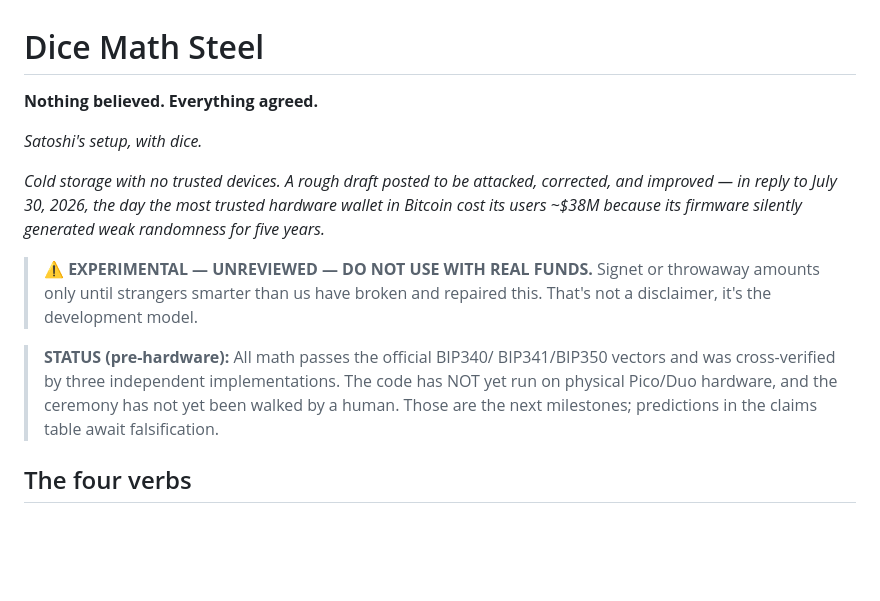
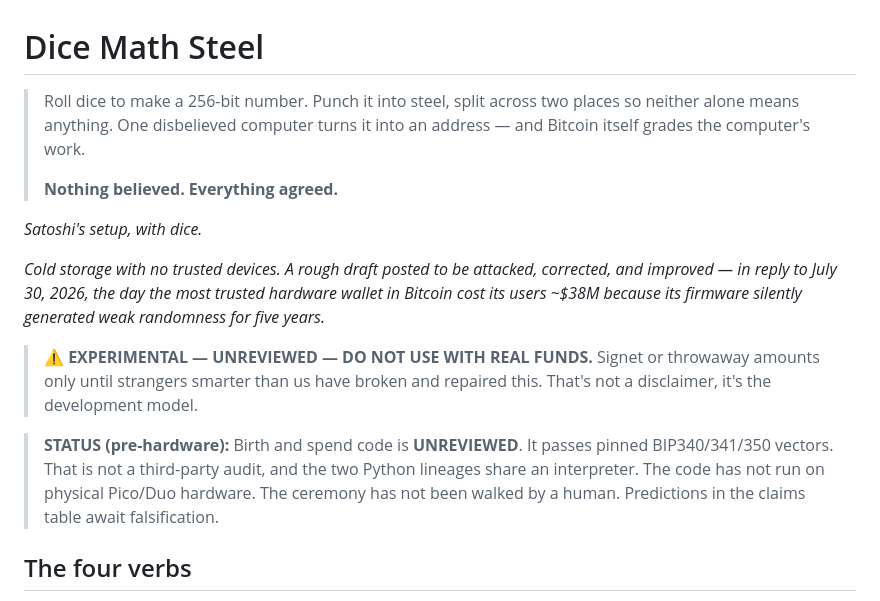
Before and after one commit to hambomyers/dice-math-steel, a Markdown page: README.md, the part around the change. GitHub-like rendering; blank space fills up the shorter version.

Commit message:
Open the README with four sentences. Call the code UNREVIEWED.
Vector-pass is not an audit. If it is not in those four sentences,
it is appendix, not protocol.

Co-authored-by: Cursor <cursoragent@cursor.com>

```diff
--- a/README.md
+++ b/README.md
@@ -1,6 +1,12 @@
 # Dice Math Steel
 
-**Nothing believed. Everything agreed.**
+> Roll dice to make a 256-bit number.
+> Punch it into steel, split across two places so neither alone means
+> anything.
+> One disbelieved computer turns it into an address —
+> and Bitcoin itself grades the computer's work.
+>
+> **Nothing believed. Everything agreed.**
 
 *Satoshi's setup, with dice.*
 
@@ -15,12 +21,12 @@ years.*
 > have broken and repaired this. That's not a disclaimer, it's the
 > development model.
 
-> **STATUS (pre-hardware):** All math passes the official BIP340/
-> BIP341/BIP350 vectors and was cross-verified by three
-> independent implementations. The code has NOT yet run on
-> physical Pico/Duo hardware, and the ceremony has not yet been
-> walked by a human. Those are the next milestones; predictions
-> in the claims table await falsification.
+> **STATUS (pre-hardware):** Birth and spend code is **UNREVIEWED**.
+> It passes pinned BIP340/341/350 vectors. That is not a third-party
+> audit, and the two Python lineages share an interpreter. The code
+> has not run on physical Pico/Duo hardware. The ceremony has not
+> been walked by a human. Predictions in the claims table await
+> falsification.
 
 ## The four verbs
 
```
Also changed, not shown: DECISIONS.md (+12 -0 lines).
